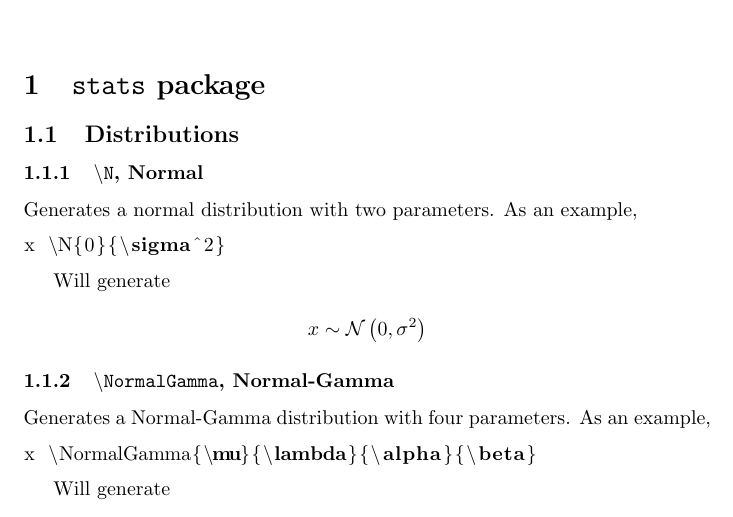
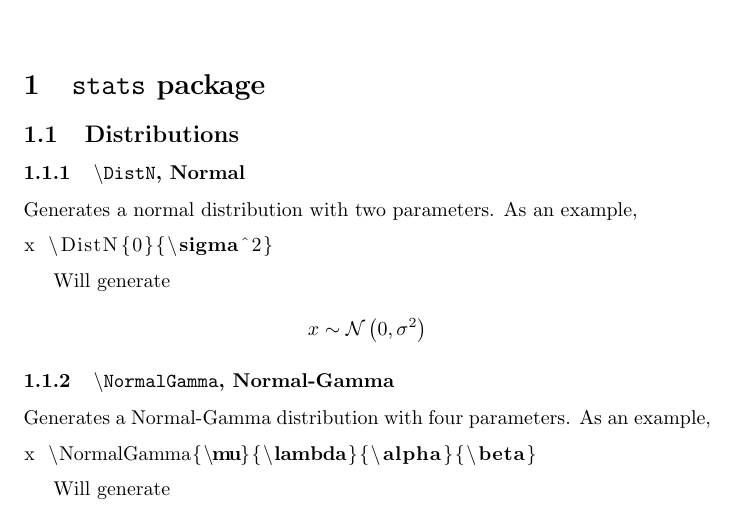
Before and after one commit to ruivieira/latexcommon, a LaTeX paper (latexcommon.tex, which reads stats.sty): part of page 1 of 2, cut so that both start at the same text. Compiled offline with pdfLaTeX.

Commit message:
Consistent command for distributions (\Dist*)

```diff
--- a/latexcommon.tex
+++ b/latexcommon.tex
@@ -19,18 +19,18 @@
 
 \subsection{Distributions}
 
-\subsubsection{\texttt{\textbackslash N}, Normal}
+\subsubsection{\texttt{\textbackslash DistN}, Normal}
 
 Generates a normal distribution with two parameters.
 As an example,
 
 \begin{lstlisting}[language=TeX]
-x \N{0}{\sigma^2}
+x \DistN{0}{\sigma^2}
 \end{lstlisting}
 
 Will generate
 
-\[ x \N{0}{\sigma^2} \]
+\[ x \DistN{0}{\sigma^2} \]
 
 \subsubsection{\texttt{\textbackslash NormalGamma}, Normal-Gamma}
 
--- a/stats.sty
+++ b/stats.sty
@@ -10,10 +10,11 @@
 \newcommand{\Cov}[1]{\text{Cov}({#1})}
 \newcommand{\p}[1]{\text{p}\left({#1}\right)}
 % Shortcut for a Normal distribution. Usage ex.: \N{0}{\sigma}
-\newcommand{\N}[2]{\sim \mathcal{N} \left( #1,#2 \right) }
+\newcommand{\N}[2]{\mathcal{N} \left( #1,#2 \right) }
 \newcommand{\IG}[2]{\mathcal{IG} \left( #1,#2 \right) }
 % Normal-Gamma (with four parameters). Usage ex.: \NG{\mu}{\lambda}{\alpha}{\beta}
 \newcommand{\NormalGamma}[4]{\sim \mathcal{NG} \left(#1,#2,#3,#4\right)}
+\newcommand{\DistN}[2]{\sim \N{#1}{#2}}
 % Gamma. Usage: \DistGamma{\alpha}{\beta}
 \newcommand{\DistGamma}[2]{\sim \mathcal{G} \left(#1,#2\right)}
 % Inverse Gamma. Usage: \DistInvGamma{shape}{scale}
```
Also changed, not shown: latexcommon.pdf.
